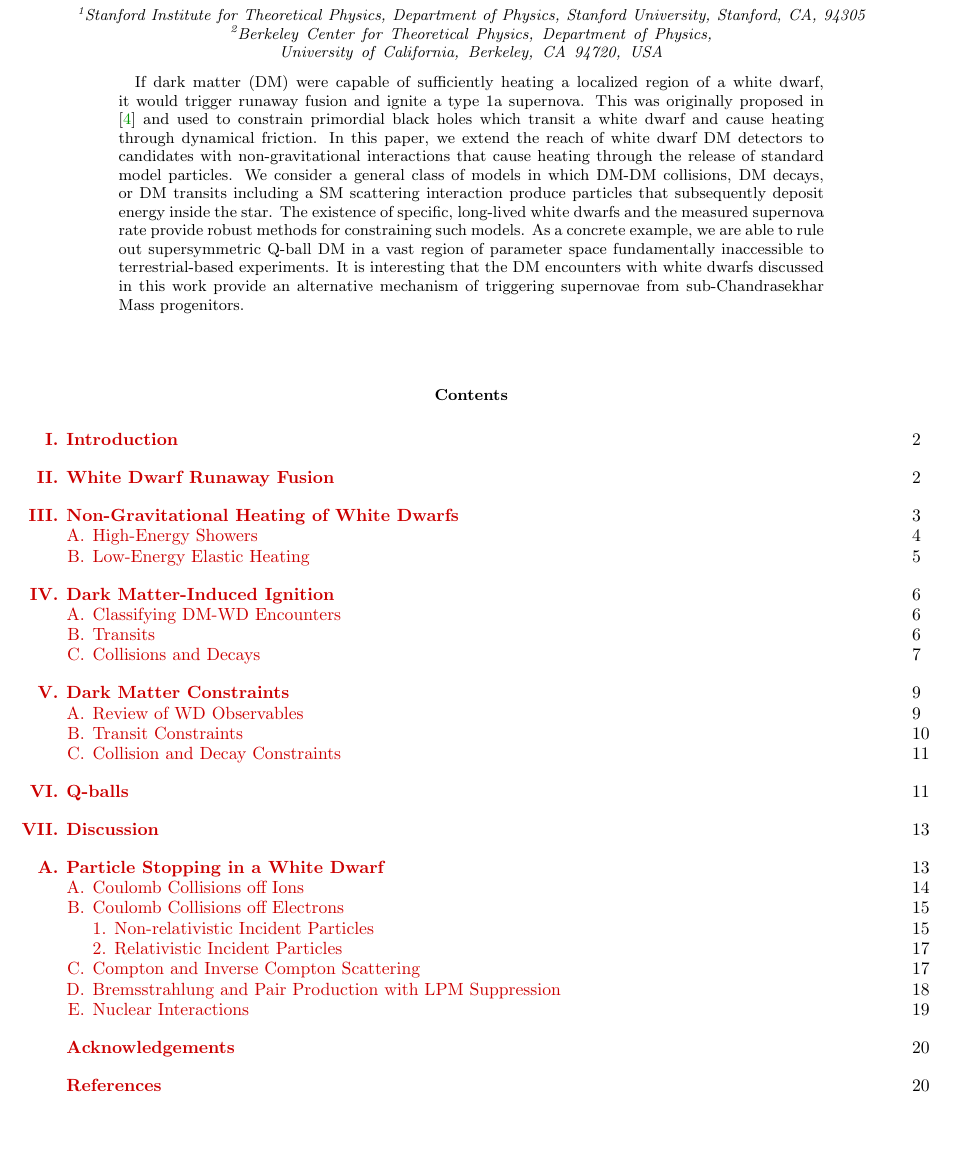
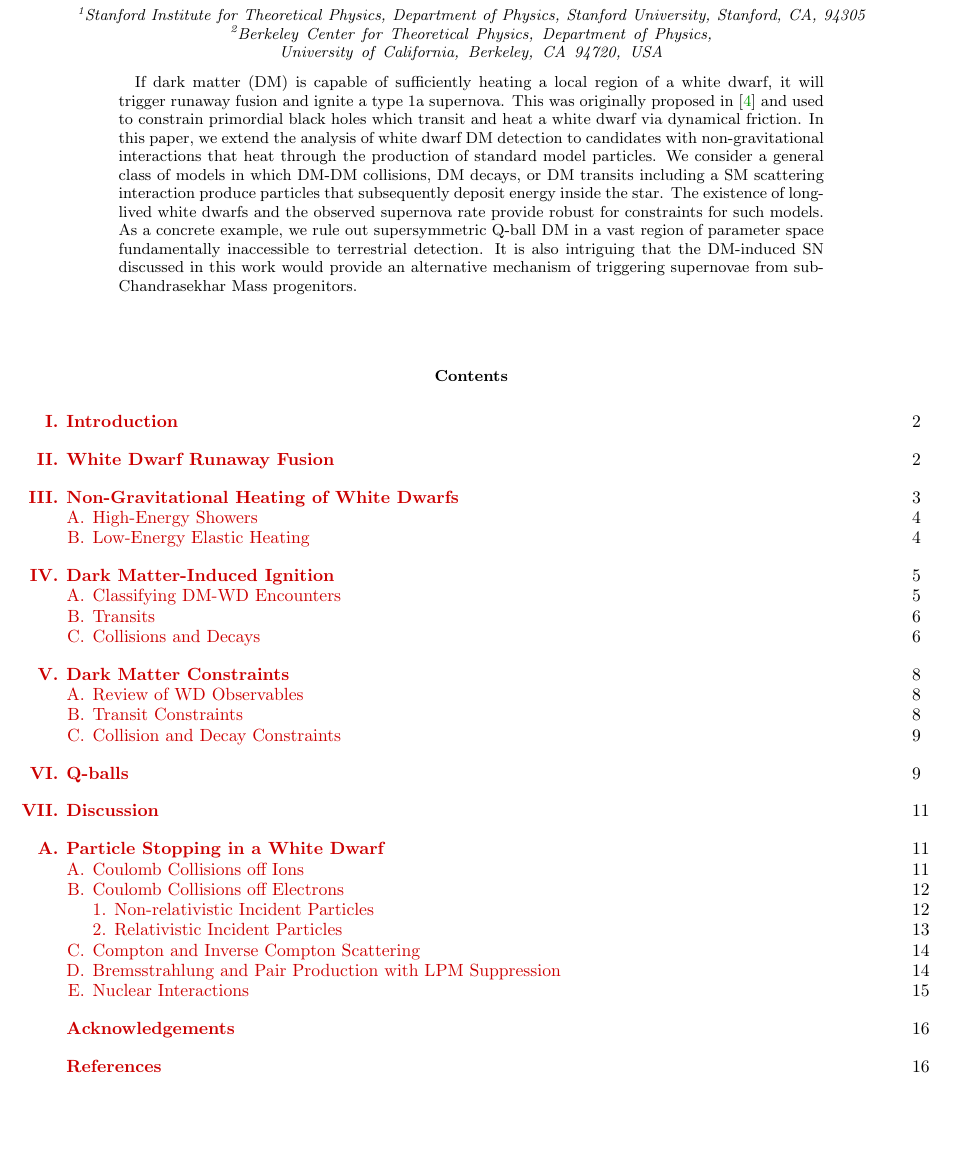
Before and after one commit to vijayoct27/Qballs, a LaTeX paper (White Dwarf Particle Detector.tex): part of page 1 of 21 before the commit and part of page 1 of 17 after it, cut so that both start at the same text, the shorter picture padded with empty space. Compiled offline with pdfLaTeX; a LaTeX package or settings file that is missing is left out.

Commit message:
abstract re-wording

```diff
--- a/White Dwarf Particle Detector.tex
+++ b/White Dwarf Particle Detector.tex
@@ -78,13 +78,14 @@ University of California, Berkeley, CA 94720, USA}
 
 \begin{abstract}
 
-If dark matter (DM) were capable of sufficiently heating a localized region of a white dwarf, it would trigger runaway fusion and ignite a type 1a supernova.
-This was originally proposed in \cite{Graham:2015apa} and used to constrain primordial black holes which transit a white dwarf and cause heating through dynamical friction.
-In this paper, we extend the reach of white dwarf DM detectors to candidates with non-gravitational interactions that cause heating through the release of standard model particles.
+If dark matter (DM) is capable of sufficiently heating a local region of a white dwarf, it will trigger runaway fusion and ignite a type 1a supernova.
+This was originally proposed in \cite{Graham:2015apa} and used to constrain primordial black holes which transit and heat a white dwarf via dynamical friction.
+% In this paper, we extend the reach of white dwarf DM detectors to candidates with non-gravitational interactions that cause heating through the release of standard model particles.
+In this paper, we extend the analysis of white dwarf DM detection to candidates with non-gravitational interactions that heat through the production of standard model particles.
 We consider a general class of models in which DM-DM collisions, DM decays, or DM transits including a SM scattering interaction produce particles that subsequently deposit energy inside the star.
-The existence of specific, long-lived white dwarfs and the measured supernova rate provide robust methods for constraining such models.
-As a concrete example, we are able to rule out supersymmetric Q-ball DM in a vast region of parameter space fundamentally inaccessible to terrestrial-based experiments.
-It is interesting that the DM encounters with white dwarfs discussed in this work provide an alternative mechanism of triggering supernovae from sub-Chandrasekhar Mass progenitors.
+The existence of long-lived white dwarfs and the observed supernova rate provide robust for constraints for such models.
+As a concrete example, we rule out supersymmetric Q-ball DM in a vast region of parameter space fundamentally inaccessible to terrestrial detection.
+It is also intriguing that the DM-induced SN discussed in this work would provide an alternative mechanism of triggering supernovae from sub-Chandrasekhar Mass progenitors.
 
 
 \end{abstract}
@@ -92,7 +93,7 @@ It is interesting that the DM encounters with white dwarfs discussed in this wor
 \onecolumngrid
 \tableofcontents
 \clearpage
-%\twocolumngrid
+\twocolumngrid
 
 \section{Introduction}
 \label{sec:Introduction}
```
Also changed, not shown: White Dwarf Particle Detector.pdf.
